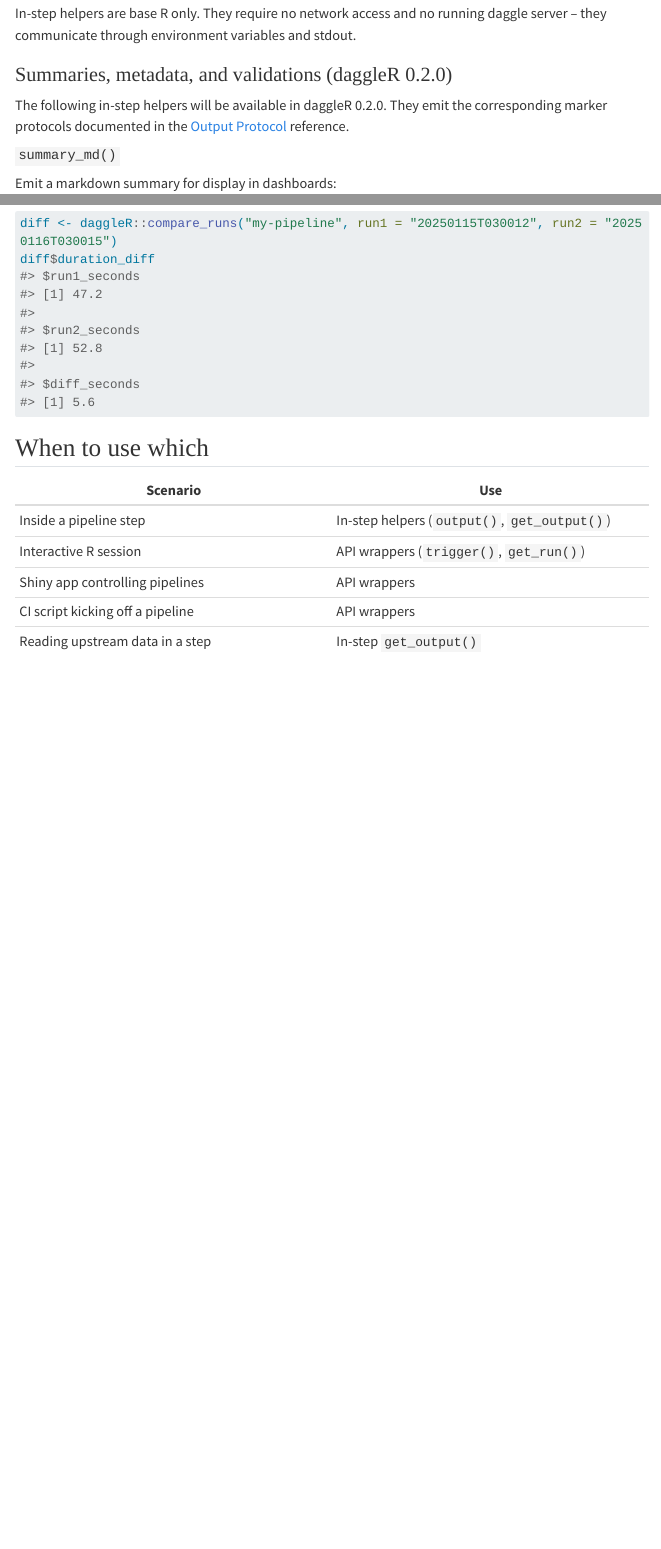
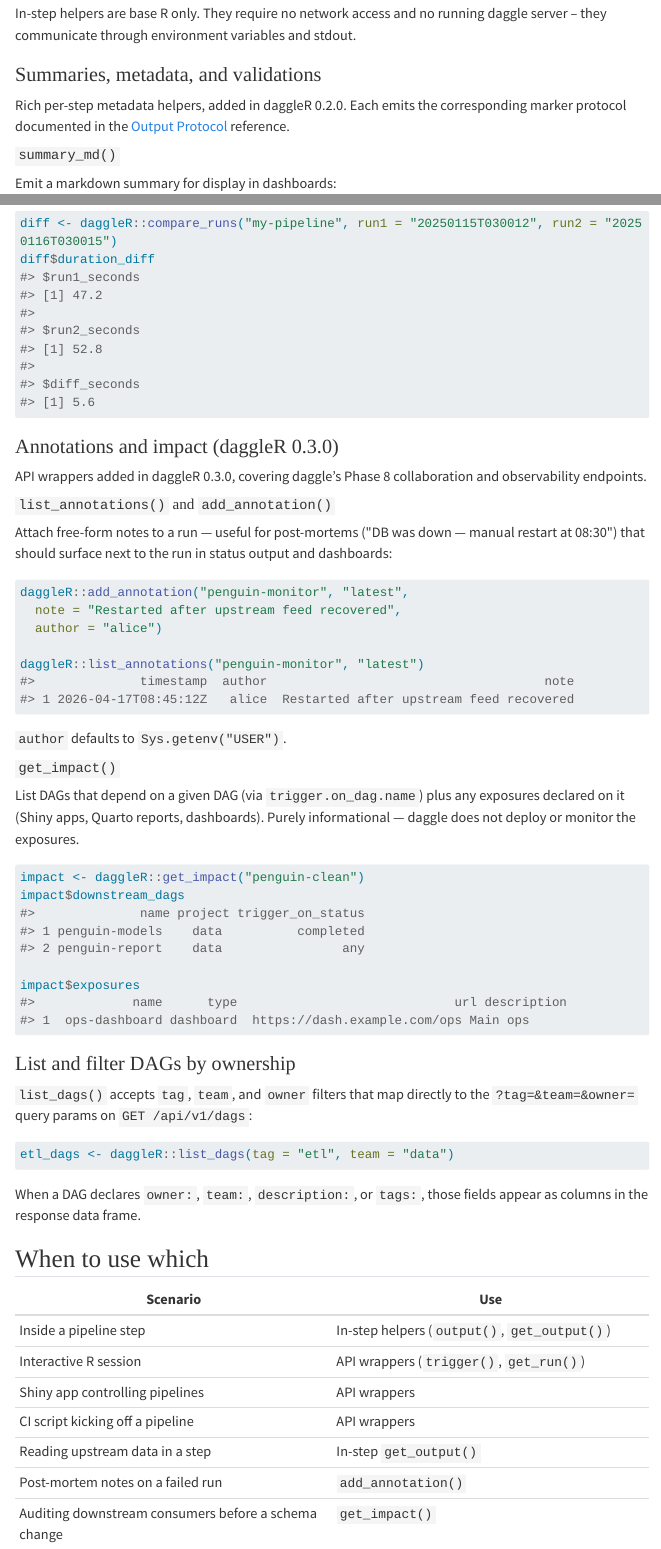
Before and after one commit to cynkra/daggle, a Quarto document (site/tutorials/using-daggler.qmd): the page in a window 1100 px wide, from 1510 px down, and a second part further down, joined at a grey line. Rendered offline with R 4.5, knitr and Pandoc in place of Quarto, with nearby package versions; menus at the side of the page are left out; long lines of code are wrapped.

Commit message:
Rework examples and tutorials for Phase 7/8 features
Audit of examples/ and site/tutorials/ against the current
codebase surfaced a handful of broken claims and a lot of
stale-feature language. All three example pipelines still
validate via \`daggle validate\`.

Broken flags (tutorials referenced options the CLI never had):
- r-package-ci.qmd: drop \`daggle run --only test\`. Replace with
  a \`daggle validate\` usage + a cross-link to \`daggle why\`.
- etl-pipeline.qmd: drop \`daggle run -e KEY=value\`. Replace with
  \`env: \"\${env:VAR}\"\` indirection (the real syntax) and shell
  export before invoking.

Typo:
- penguin-report/report.qmd: "generated by an **daggle**" → "a".

Stale daggleR language:
- using-daggler.qmd: sections described Phase 7 in-step and API
  helpers as "coming soon in daggleR 0.2.0". daggleR is at 0.3.0
  now — describe them as current, and add a Phase 8 section
  covering \`list_annotations\`, \`add_annotation\`, \`get_impact\`,
  and the new \`list_dags(tag=, team=, owner=)\` filters. Extend
  the "When to use which" table with post-mortem and impact
  workflows.

Phase 8 metadata on examples — all three pipelines now declare
\`owner\`, \`team\`, \`description\`, \`tags\`; the two that produce
downstream-consumed artifacts (monitor, report) also declare
\`exposures:\`. Matching README updates mention \`daggle annotate\`,
\`daggle why\`, and \`daggle impact\` where they'd actually be used.

No code changes — docs and YAML only.

````diff
--- a/examples/penguin-models/pipeline.yaml
+++ b/examples/penguin-models/pipeline.yaml
@@ -1,4 +1,9 @@
 name: penguin-models
+description: Fit and compare three classification models on the Palmer Penguins dataset.
+owner: data-science
+team: analytics
+tags: [ml, classification, example]
+
 env:
   DATA_DIR: data
   MODEL_DIR: models
--- a/examples/penguin-monitor/pipeline.yaml
+++ b/examples/penguin-monitor/pipeline.yaml
@@ -1,4 +1,14 @@
 name: penguin-monitor
+description: Scheduled data-quality check on the Palmer Penguins feed.
+owner: data-eng
+team: platform
+tags: [monitoring, data-quality, daily]
+
+exposures:
+  - name: quality-log
+    type: report
+    description: Rolling CSV of completeness and outlier counts (reports/quality_log.csv)
+
 trigger:
   schedule: "@every 6h"
 
--- a/site/tutorials/using-daggler.qmd
+++ b/site/tutorials/using-daggler.qmd
@@ -77,9 +77,9 @@ output("pct_retained", round(nrow(data) / as.integer(raw_count) * 100, 1))
 
 In-step helpers are base R only. They require no network access and no running daggle server -- they communicate through environment variables and stdout.
 
-### Summaries, metadata, and validations (daggleR 0.2.0) {#in-step-phase7}
+### Summaries, metadata, and validations {#in-step-phase7}
 
-The following in-step helpers will be available in daggleR 0.2.0. They emit the corresponding marker protocols documented in the [Output Protocol](../reference/output-protocol.qmd) reference.
+Rich per-step metadata helpers, added in daggleR 0.2.0. Each emits the corresponding marker protocol documented in the [Output Protocol](../reference/output-protocol.qmd) reference.
 
 #### `summary_md()`
 
@@ -331,6 +331,55 @@ diff$duration_diff
 #> [1] 5.6
 ```
 
+### Annotations and impact (daggleR 0.3.0) {#api-phase8}
+
+API wrappers added in daggleR 0.3.0, covering daggle's Phase 8 collaboration and observability endpoints.
+
+#### `list_annotations()` and `add_annotation()`
+
+Attach free-form notes to a run — useful for post-mortems (\"DB was down — manual restart at 08:30\") that should surface next to the run in status output and dashboards:
+
+```{r}
+#| eval: false
+daggleR::add_annotation("penguin-monitor", "latest",
+  note = "Restarted after upstream feed recovered",
+  author = "alice")
+
+daggleR::list_annotations("penguin-monitor", "latest")
+#>              timestamp  author                                     note
+#> 1 2026-04-17T08:45:12Z   alice  Restarted after upstream feed recovered
+```
+
+`author` defaults to `Sys.getenv("USER")`.
+
+#### `get_impact()`
+
+List DAGs that depend on a given DAG (via `trigger.on_dag.name`) plus any exposures declared on it (Shiny apps, Quarto reports, dashboards). Purely informational — daggle does not deploy or monitor the exposures.
+
+```{r}
+#| eval: false
+impact <- daggleR::get_impact("penguin-clean")
+impact$downstream_dags
+#>              name project trigger_on_status
+#> 1 penguin-models    data          completed
+#> 2 penguin-report    data                any
+
+impact$exposures
+#>             name      type                             url description
+#> 1  ops-dashboard dashboard  https://dash.example.com/ops Main ops
+```
+
+### List and filter DAGs by ownership
+
+`list_dags()` accepts `tag`, `team`, and `owner` filters that map directly to the `?tag=&team=&owner=` query params on `GET /api/v1/dags`:
+
+```{r}
+#| eval: false
+etl_dags <- daggleR::list_dags(tag = "etl", team = "data")
+```
+
+When a DAG declares `owner:`, `team:`, `description:`, or `tags:`, those fields appear as columns in the response data frame.
+
 ## When to use which
 
 | Scenario | Use |
@@ -340,3 +389,5 @@ diff$duration_diff
 | Shiny app controlling pipelines | API wrappers |
 | CI script kicking off a pipeline | API wrappers |
 | Reading upstream data in a step | In-step `get_output()` |
+| Post-mortem notes on a failed run | `add_annotation()` |
+| Auditing downstream consumers before a schema change | `get_impact()` |
````
Also changed, not shown: examples/penguin-report/pipeline.yaml (+13 -0 lines), examples/penguin-report/report.qmd (+1 -1 lines), site/tutorials/etl-pipeline.qmd (+12 -2 lines), site/tutorials/r-package-ci.qmd (+4 -2 lines), examples/penguin-monitor/README.md, examples/penguin-report/README.md, site/tutorials/using-daggler.qmd (4 more changed lines).
